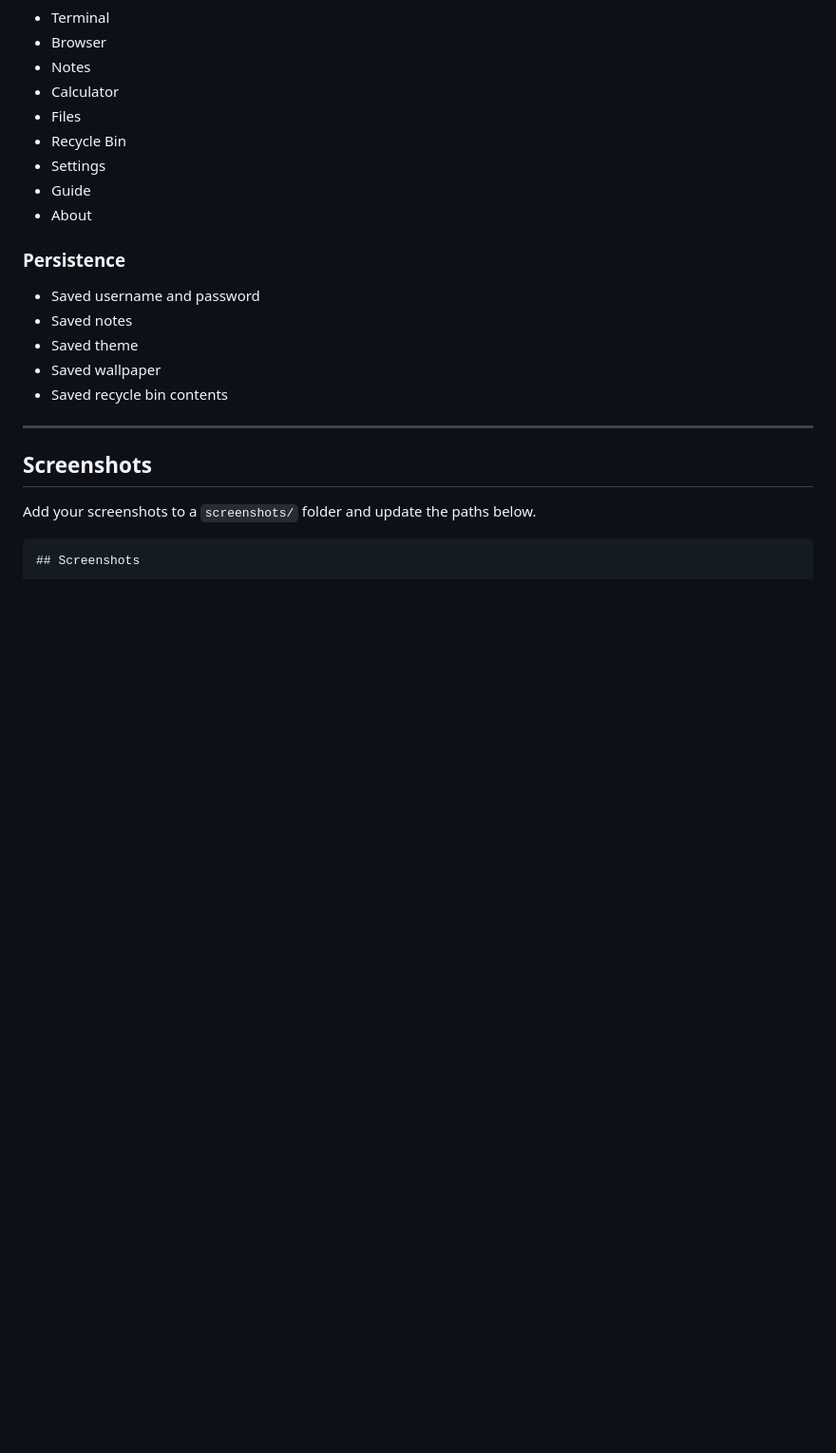
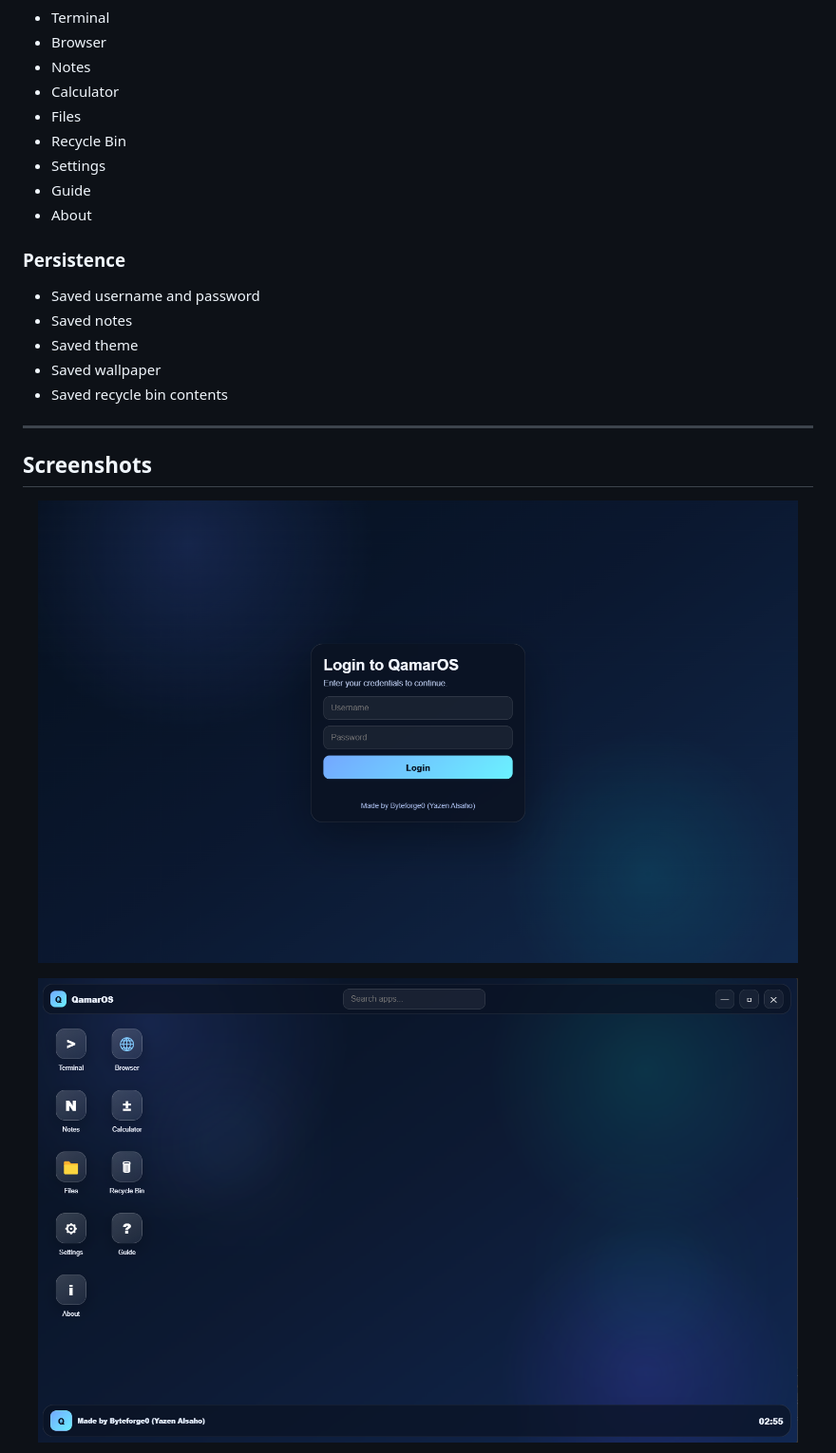
Before and after one commit to byteforge0/QamarOS, a Markdown page: README.md, the part around one of its changes. Shown at 95% size. Drawn GitHub-style; pictures changed too: screenshots/desktop.png (added), screenshots/login.png (added); blank space fills up the shorter version.

Commit message:
Initial commit - QamarOS desktop OS simulation

````diff
--- a/README.md
+++ b/README.md
@@ -82,10 +82,14 @@ Byteforge0 and Yazen Alsaho are the same person.
 
 ---
 
+
 ## Screenshots
 
-Add your screenshots to a `screenshots/` folder and update the paths below.
+<p align="center">
+  <img src="./screenshots/login.png" alt="QamarOS Login Screen" width="800">
+</p>
 
-```md
-## Screenshots
+<p align="center">
+  <img src="./screenshots/desktop.png" alt="QamarOS Desktop" width="800">
+</p>
 
````
Also changed, not shown: other parts of README.md (+7 -4 lines), screenshots/settings.png (added), screenshots/terminal.png (added).
